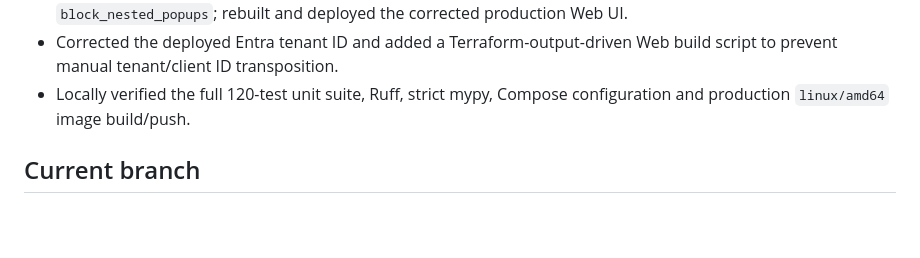
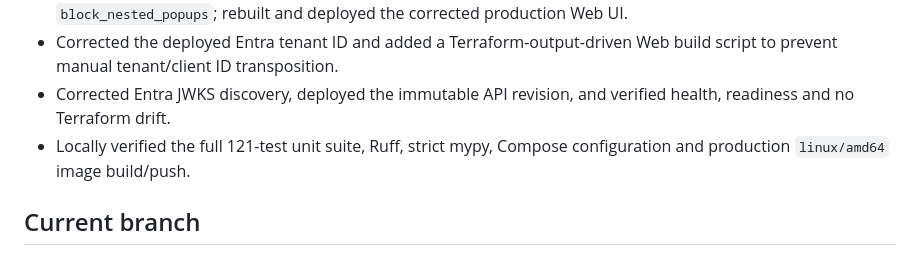
Before and after one commit to architectranbir/enterprise-policy-rag-benchmark, a Markdown page: docs/PROGRESS.md, the part around the change. Rendered like a GitHub page; blank space fills up the shorter version.

```diff
--- a/docs/PROGRESS.md
+++ b/docs/PROGRESS.md
@@ -87,7 +87,9 @@ Phase 11 — deployed security hardening and operational verification
   reproducing `block_nested_popups`; rebuilt and deployed the corrected production Web UI.
 - Corrected the deployed Entra tenant ID and added a Terraform-output-driven Web build script to
   prevent manual tenant/client ID transposition.
-- Locally verified the full 120-test unit suite, Ruff, strict mypy, Compose configuration and
+- Corrected Entra JWKS discovery, deployed the immutable API revision, and verified health,
+  readiness and no Terraform drift.
+- Locally verified the full 121-test unit suite, Ruff, strict mypy, Compose configuration and
   production `linux/amd64` image build/push.
 
 ## Current branch
```
Also changed, not shown: docs/ERROR_LOG.md (+5 -2 lines).
